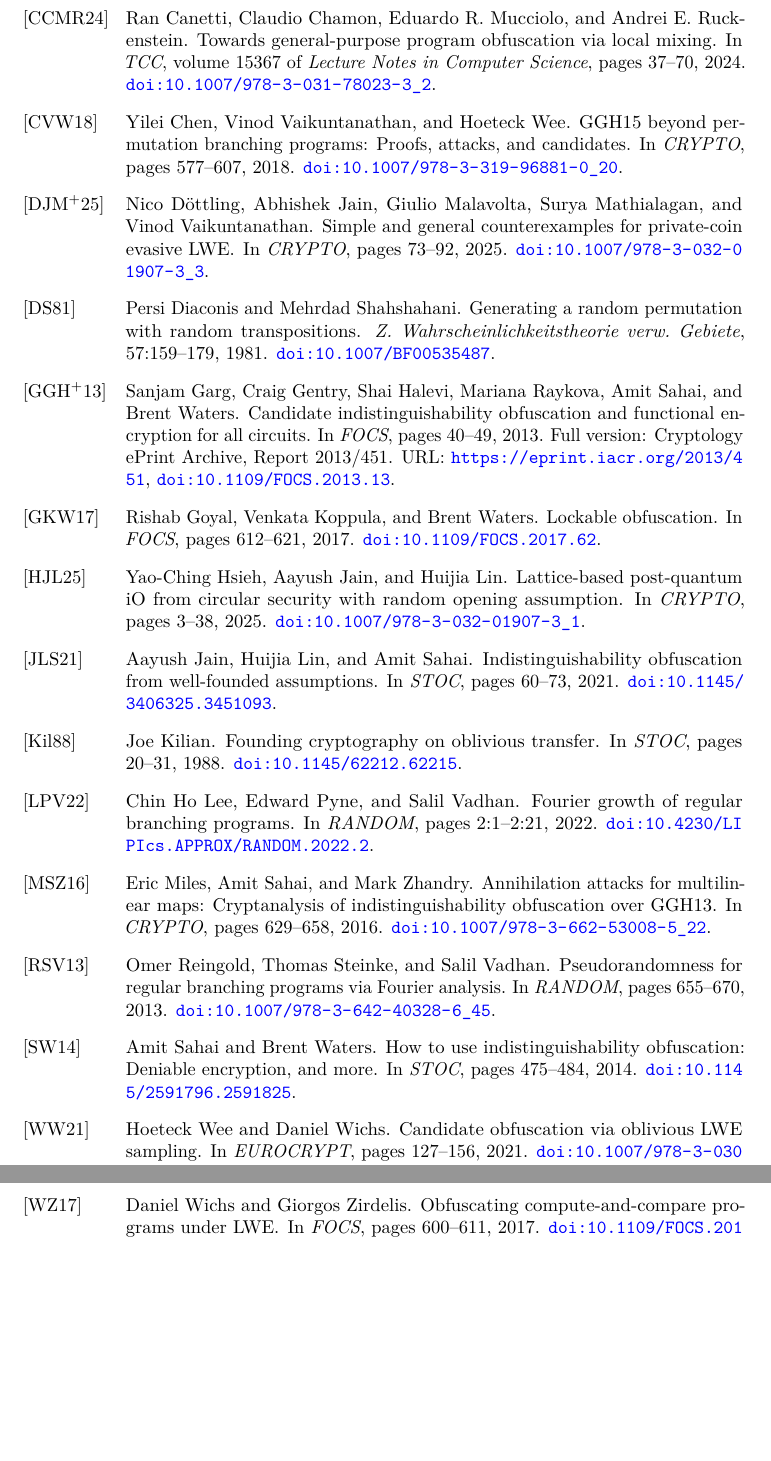
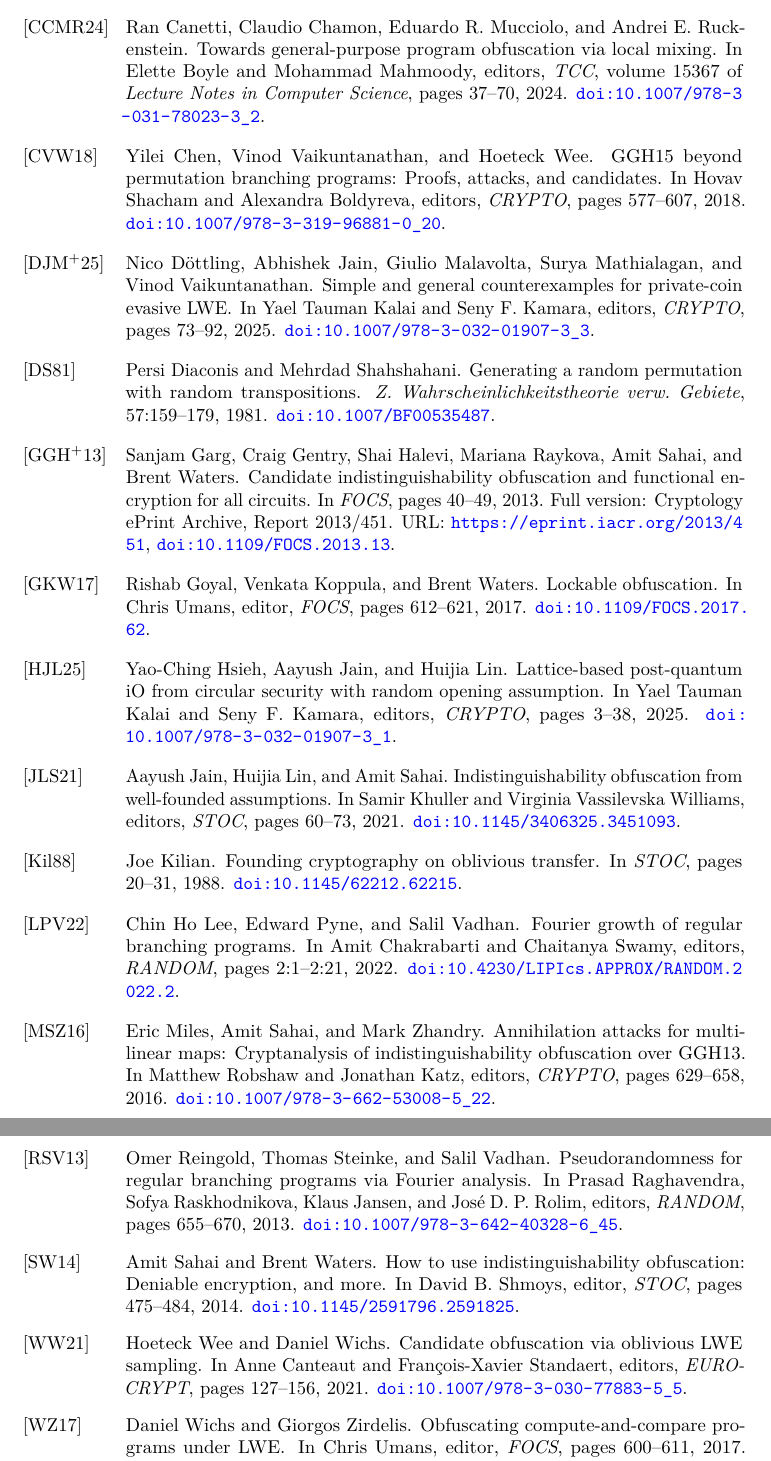
Before and after one commit to ernest-zermeno/uniform-mixing-barrington-branching-programs, a LaTeX document (paper/main.tex, which reads paper/refs.bib): two parts of pages 20 and 21 of 21, joined at a grey line, cut so that both start at the same text, the shorter picture padded with empty space. Compiled offline with pdfLaTeX.

Commit message:
Add ORCID, campus affiliation with ROR, and proceedings editors
The author metadata now carries the ORCID and the Guadalajara campus
affiliation with its ROR identifier. Eighteen conference references
list their proceedings editors, taken from CryptoBib, Crossref and
DataCite; the two remaining proceedings have no recorded editor.

```diff
--- a/paper/main.tex
+++ b/paper/main.tex
@@ -32,8 +32,8 @@
 \newcommand{\BP}{\mathrm{BP}}
 
 \title[running={Uniform Mixing in Barrington Programs}]{Uniform Mixing in Barrington Branching Programs}
-\addauthor[inst={1},email={0244552@up.edu.mx},surname={Zermeño}]{Ernest Darell Zermeño}
-\addaffiliation[country={Mexico}]{Universidad Panamericana}
+\addauthor[inst={1},orcid={0009-0002-1721-4526},email={0244552@up.edu.mx},surname={Zermeño}]{Ernest Darell Zermeño}
+\addaffiliation[ror={02y5g8263},country={Mexico}]{Universidad Panamericana, Campus Guadalajara}
 
 \begin{document}
 
--- a/paper/refs.bib
+++ b/paper/refs.bib
@@ -21,6 +22,7 @@
 @inproceedings{MSZ16,
   author    = {Eric Miles and Amit Sahai and Mark Zhandry},
   title     = {Annihilation Attacks for Multilinear Maps: Cryptanalysis of Indistinguishability Obfuscation over {GGH13}},
+  editor    = {Matthew Robshaw and Jonathan Katz},
   booktitle = {CRYPTO},
   pages     = {629--658},
   year      = {2016},
@@ -30,6 +32,7 @@
 @inproceedings{CCMR24,
   author    = {Ran Canetti and Claudio Chamon and Eduardo R. Mucciolo and Andrei E. Ruckenstein},
   title     = {Towards General-Purpose Program Obfuscation via Local Mixing},
+  editor    = {Elette Boyle and Mohammad Mahmoody},
   booktitle = {TCC},
   series    = {Lecture Notes in Computer Science},
   volume    = {15367},
@@ -68,6 +74,7 @@
 @inproceedings{BKMPRS18,
   author    = {Allison Bishop and Lucas Kowalczyk and Tal Malkin and Valerio Pastro and Mariana Raykova and Kevin Shi},
   title     = {A Simple Obfuscation Scheme for Pattern-Matching with Wildcards},
+  editor    = {Hovav Shacham and Alexandra Boldyreva},
   booktitle = {CRYPTO},
   pages     = {731--752},
   year      = {2018},
@@ -96,6 +104,7 @@
 @inproceedings{CVW18,
   author    = {Yilei Chen and Vinod Vaikuntanathan and Hoeteck Wee},
   title     = {{GGH15} Beyond Permutation Branching Programs: Proofs, Attacks, and Candidates},
+  editor    = {Hovav Shacham and Alexandra Boldyreva},
   booktitle = {CRYPTO},
   pages     = {577--607},
   year      = {2018},
@@ -105,6 +114,7 @@
 @inproceedings{DJMMV25,
   author    = {Nico D{\"o}ttling and Abhishek Jain and Giulio Malavolta and Surya Mathialagan and Vinod Vaikuntanathan},
   title     = {Simple and General Counterexamples for Private-Coin Evasive {LWE}},
+  editor    = {Yael Tauman Kalai and Seny F. Kamara},
   booktitle = {CRYPTO},
   year      = {2025},
   pages     = {73--92},
@@ -125,6 +135,7 @@
 @inproceedings{GKW17,
   author    = {Rishab Goyal and Venkata Koppula and Brent Waters},
   title     = {Lockable Obfuscation},
+  editor    = {Chris Umans},
   booktitle = {FOCS},
   pages     = {612--621},
   year      = {2017},
@@ -143,6 +155,7 @@
 @inproceedings{HJL25,
   author    = {Yao-Ching Hsieh and Aayush Jain and Huijia Lin},
   title     = {Lattice-Based Post-Quantum {iO} from Circular Security with Random Opening Assumption},
+  editor    = {Yael Tauman Kalai and Seny F. Kamara},
   booktitle = {CRYPTO},
   year      = {2025},
   pages     = {3--38},
@@ -152,6 +165,7 @@
 @inproceedings{JLS21,
   author    = {Aayush Jain and Huijia Lin and Amit Sahai},
   title     = {Indistinguishability Obfuscation from Well-Founded Assumptions},
+  editor    = {Samir Khuller and Virginia Vassilevska Williams},
   booktitle = {STOC},
   pages     = {60--73},
   year      = {2021},
@@ -170,6 +184,7 @@
 @inproceedings{LPV22,
   author    = {Chin Ho Lee and Edward Pyne and Salil Vadhan},
   title     = {Fourier Growth of Regular Branching Programs},
+  editor    = {Amit Chakrabarti and Chaitanya Swamy},
   booktitle = {RANDOM},
   year      = {2022},
   pages     = {2:1--2:21},
@@ -179,6 +194,7 @@
 @inproceedings{RSV13,
   author    = {Omer Reingold and Thomas Steinke and Salil Vadhan},
   title     = {Pseudorandomness for Regular Branching Programs via {Fourier} Analysis},
+  editor    = {Prasad Raghavendra and Sofya Raskhodnikova and Klaus Jansen and Jos{\'e} D. P. Rolim},
   booktitle = {RANDOM},
   pages     = {655--670},
   year      = {2013},
@@ -188,6 +204,7 @@
 @inproceedings{SW14,
   author    = {Amit Sahai and Brent Waters},
   title     = {How to Use Indistinguishability Obfuscation: Deniable Encryption, and More},
+  editor    = {David B. Shmoys},
   booktitle = {STOC},
   pages     = {475--484},
   year      = {2014},
```
Also changed, not shown: README.md, dist/SHA256SUMS.txt, dist/paper.pdf, paper/main.pdf, paper/refs.bib (7 more changed lines), 2 other files.
